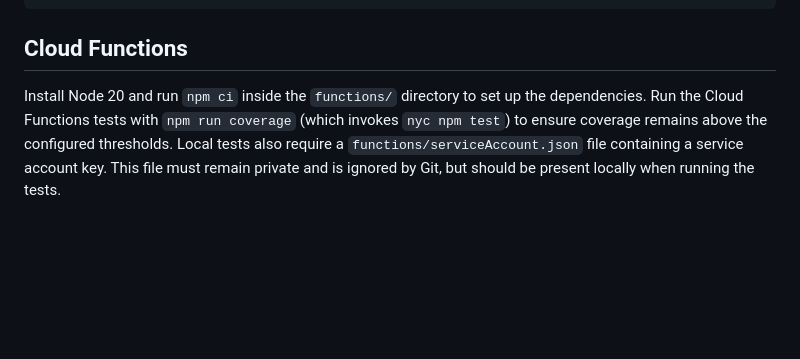
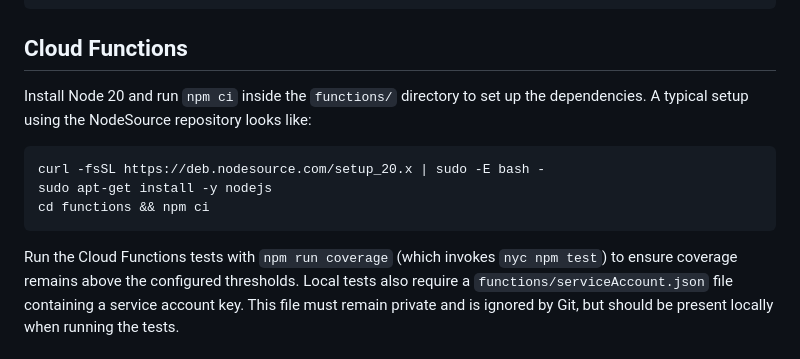
Before and after one commit to Shir0o/bible-read, a Markdown page: AGENTS.md, the part around the change. Rendered like a GitHub page; blank space fills up the shorter version.

Commit message:
docs: add Node 20 installation example

````diff
--- a/AGENTS.md
+++ b/AGENTS.md
@@ -43,7 +43,15 @@ flutter pub get
 ## Cloud Functions
 
 Install Node 20 and run `npm ci` inside the `functions/` directory to set up the
-dependencies. Run the Cloud Functions tests with `npm run coverage` (which
+dependencies. A typical setup using the NodeSource repository looks like:
+
+```bash
+curl -fsSL https://deb.nodesource.com/setup_20.x | sudo -E bash -
+sudo apt-get install -y nodejs
+cd functions && npm ci
+```
+
+Run the Cloud Functions tests with `npm run coverage` (which
 invokes `nyc npm test`) to ensure coverage remains above the configured
 thresholds.
 Local tests also require a `functions/serviceAccount.json` file containing a
````
